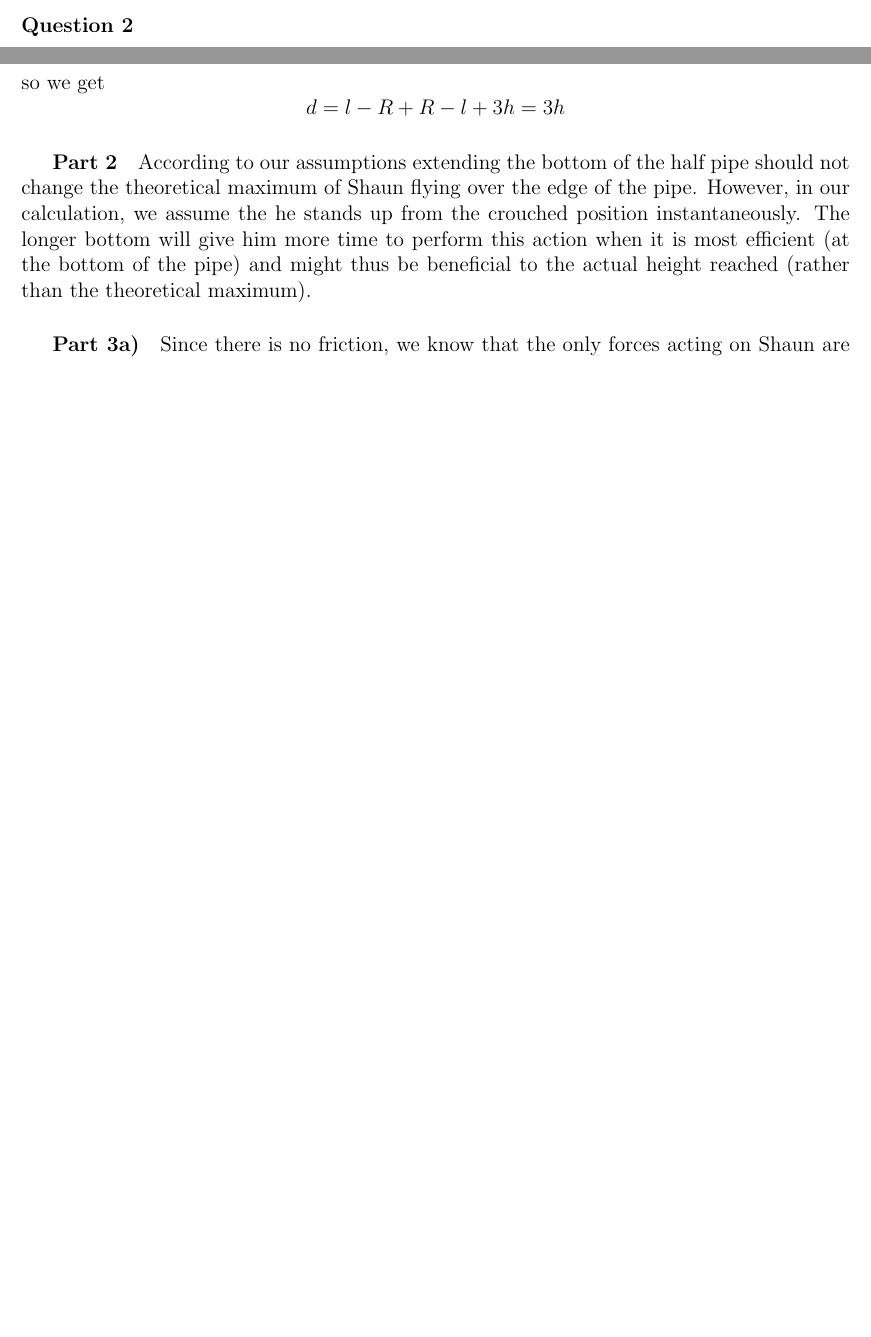
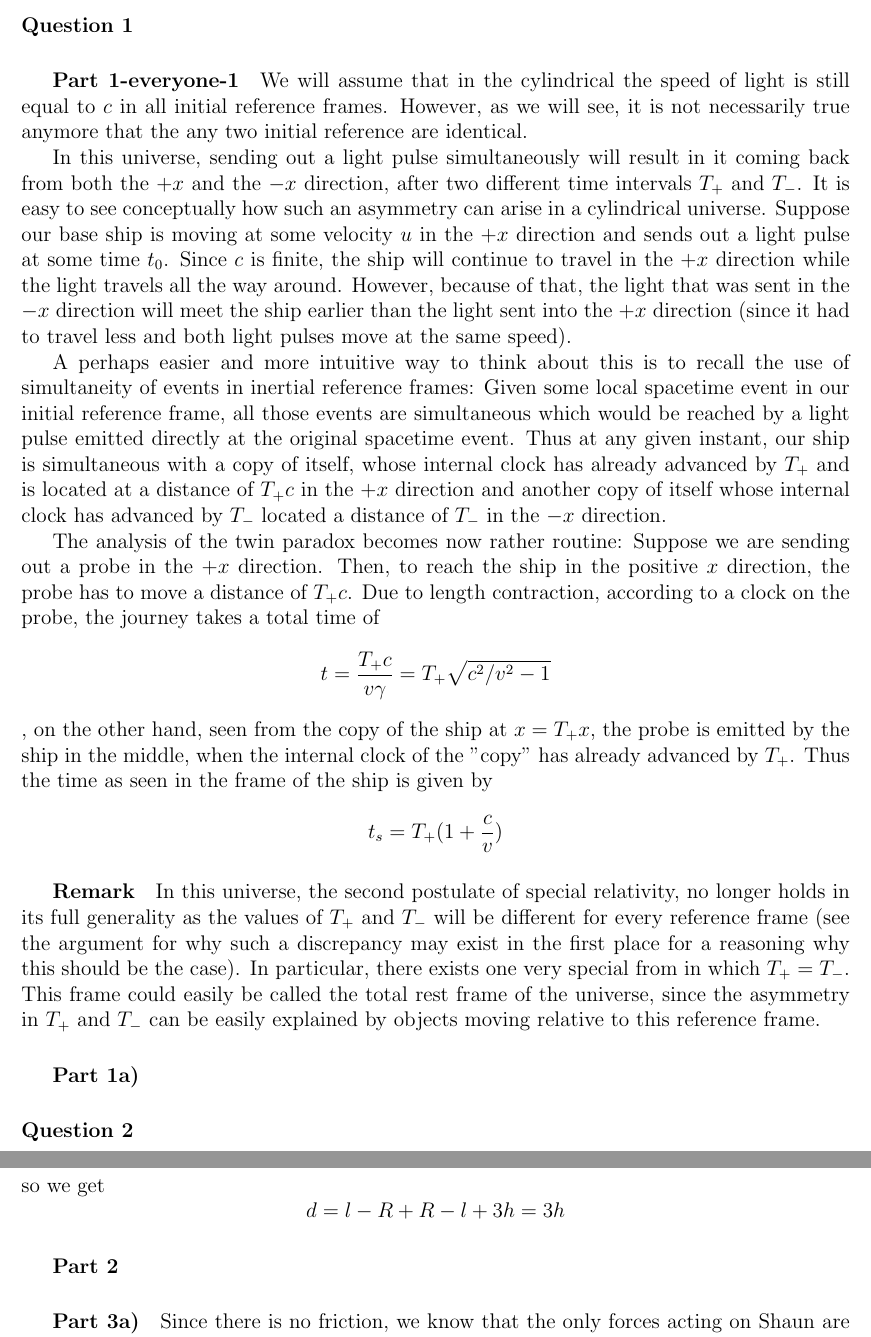
Before and after one commit to Keno/Physics16, a LaTeX document (final.tex): two parts of pages 1 and 4 of 5 before the commit and two parts of pages 1 and 5 of 6 after it, joined at a grey line, cut so that both start at the same text, the shorter picture padded with empty space. Compiled offline with pdfLaTeX.

Commit message:
Write up Problem 1-everyone-1

```diff
--- a/final.tex
+++ b/final.tex
@@ -3,8 +3,17 @@
 \newcommand{\om}{\omega}
 \newcommand{\pdif}[2]{\f{\partial #1}{\partial #2}}
 \newcommand{\dif}[2]{\f{d#1}{d#2}}
-
 \include{prelude}
+\paragraph{Question 1}
+\subparagraph*{Part 1-everyone-1}
+We will assume that in the cylindrical the speed of light is still equal to $c$ in all initial reference frames. However, as we will see, it is not necessarily true anymore that the any two initial reference are identical.  \par
+In this universe, sending out a light pulse simultaneously will result in it coming back from both the $+x$ and the $-x$ direction, after two different time intervals $T_+$ and $T_-$. It is easy to see conceptually how such an asymmetry can arise in a cylindrical universe. Suppose our base ship is moving at some velocity $u$ in the $+x$ direction and sends out a light pulse at some time $t_0$. Since $c$ is finite, the ship will continue to travel in the $+x$ direction while the light travels all the way around. However, because of that, the light that was sent in the $-x$ direction will meet the ship earlier than the light sent into the $+x$ direction (since it had to travel less and both light pulses move at the same speed). \par
+A perhaps easier and more intuitive way to think about this is to recall the use of simultaneity of events in inertial reference frames: Given some local spacetime event in our initial reference frame, all those events are simultaneous which would be reached by a light pulse emitted directly at the original spacetime event. Thus at any given instant, our ship is simultaneous with a copy of itself, whose internal clock has already advanced by $T_+$ and is located at a distance of $T_+c$ in the $+x$ direction and another copy of itself whose internal clock has advanced by $T_-$ located a distance of $T_-$ in the $-x$ direction. \par
+The analysis of the twin paradox becomes now rather routine: Suppose we are sending out a probe in the $+x$ direction. Then, to reach the ship in the positive $x$ direction, the probe has to move a distance of $T_+c$. Due to length contraction, according to a clock on the probe, the journey takes a total time of \[t=\frac{T_+c}{v\gamma} = T_+\sqrt{c^2/v^2-1}\], on the other hand, seen from the copy of the ship at $x=T_+x$, the probe is emitted by the ship in the middle, when the internal clock of the "copy" has already advanced by $T_+$. Thus the time as seen in the frame of the ship is given by
+\[ t_s = T_+(1+\frac{c}{v}) \]
+\subparagraph*{Remark}
+In this universe, the second postulate of special relativity, no longer holds in its full generality as the values of $T_+$ and $T_-$ will be different for every reference frame (see the argument for why such a discrepancy may exist in the first place for a reasoning why this should be the case). In particular, there exists one very special from in which $T_+=T_-$. This frame could easily be called the total rest frame of the universe, since the asymmetry in $T_+$ and $T_-$ can be easily explained by objects moving relative to this reference frame.
+\subparagraph*{Part 1a)}
 \paragraph{Question 2}
 \subparagraph{2-Everyone}
 First, let us determine $x_1$ and $x_2$ in terms of $x$; manipulating the given equations,
@@ -88,7 +97,7 @@
 so we get
 \[ d = l-R + R - l + 3h =3h \]
 \subparagraph{Part 2}
-According to our assumptions extending the bottom of the half pipe should not change the theoretical maximum of Shaun flying over the edge of the pipe. However, in our calculation, we assume the he stands up from the crouched position instantaneously. The longer bottom will give him more time to perform this action when it is most efficient (at the bottom of the pipe) and might thus be beneficial to the actual height reached (rather than the theoretical maximum).
+
 
 \subparagraph{Part 3a)}
 Since there is no friction, we know that the only forces acting on Shaun are the normal force and gravity. Now, consider the situation in which Shaun's center of mass is located some distance $z$ below the top of the half pipe. Then we know that
```
Also changed, not shown: final.tex (2 more changed lines).
